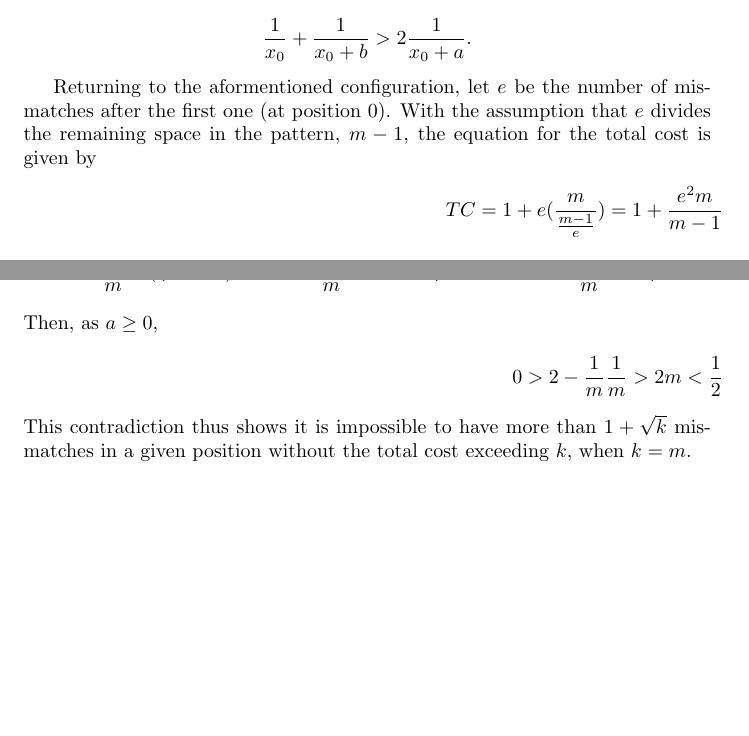
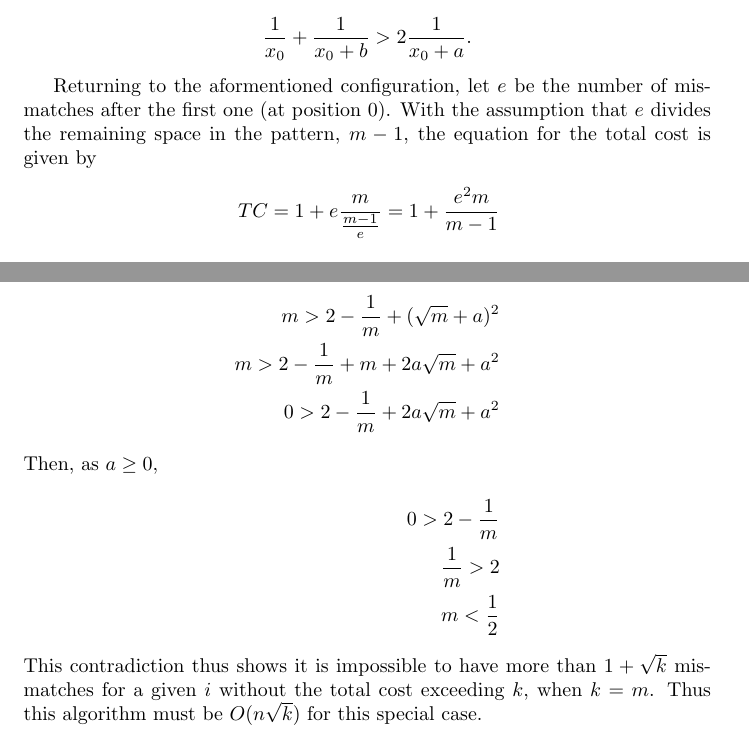
Before and after one commit to ks07/Courseworks, a LaTeX problem sheet (COMS31900/assignment.tex): two parts of page 4 of 21, joined at a grey line, cut so that both start at the same text, the shorter picture padded with empty space. Compiled offline with pdfLaTeX.

Commit message:
Cleaned up n root k proof.

```diff
--- a/COMS31900/assignment.tex
+++ b/COMS31900/assignment.tex
@@ -159,22 +159,22 @@ b = 2a
 
 Returning to the aformentioned configuration, let \(e\) be the number of mismatches after the first one (at position 0). With the assumption that \(e\) divides the remaining space in the pattern, \(m-1\), the equation for the total cost is given by
 \begin{align*}
-TC = 1 + e(\frac{m}{\frac{m-1}{e}}) = 1 + \frac{e^2m}{m-1}
-\intertext{For the loop to iterate more than \(\sqrt (k=m)\) times, \(e > \sqrt (k=m)\) and \(TC < (k = m)\). Assuming this is true,}
+TC = 1 + e \frac{m}{\frac{m-1}{e}} = 1 + \frac{e^2m}{m-1}
+\intertext{For the loop to iterate more than \(\sqrt{(k=m)}\) times, \(e > \sqrt{(k=m)}\) and \(TC < (k = m)\). Assuming this is true,}
 m > 1 + \frac{e^2m}{m-1} \\
 m^2 - m > m - 1 + e^2m \\
 m^2 > 2m - 1 + e^2m \\
 m^2 - e^2m > 2m - 1 \\
 m - e^2 > 2 - \frac{1}{m} \\
 m > 2 - \frac{1}{m} + e^2
-\intertext{As \(e > \sqrt m\),}
-m > 2 - \frac{1}{m} + (\sqrt m + a)^2
-m > 2 - \frac{1}{m} + m + 2a\sqrt m + a^2
-0 > 2 - \frac{1}{m} + 2a\sqrt m + a^2
+\intertext{As \(e > \sqrt{m}\),}
+m > 2 - \frac{1}{m} + (\sqrt{m} + a)^2 \\
+m > 2 - \frac{1}{m} + m + 2a\sqrt{m} + a^2 \\
+0 > 2 - \frac{1}{m} + 2a\sqrt{m} + a^2
 \intertext{Then, as \(a \geq 0\),}
-0 > 2 - \frac{1}{m}
-\frac{1}{m} > 2
+0 > 2 - \frac{1}{m} \\
+\frac{1}{m} > 2 \\
 m < \frac{1}{2}
 \end{align*}
-This contradiction thus shows it is impossible to have more than \(1+ \sqrt k\) mismatches in a given position without the total cost exceeding \(k\), when \(k=m\).
+This contradiction thus shows it is impossible to have more than \(1+ \sqrt k\) mismatches for a given \(i\) without the total cost exceeding \(k\), when \(k=m\). Thus this algorithm must be \(O(n\sqrt{k})\) for this special case.
 
```
Also changed, not shown: COMS31900/assignment.tex (10 more changed lines).
